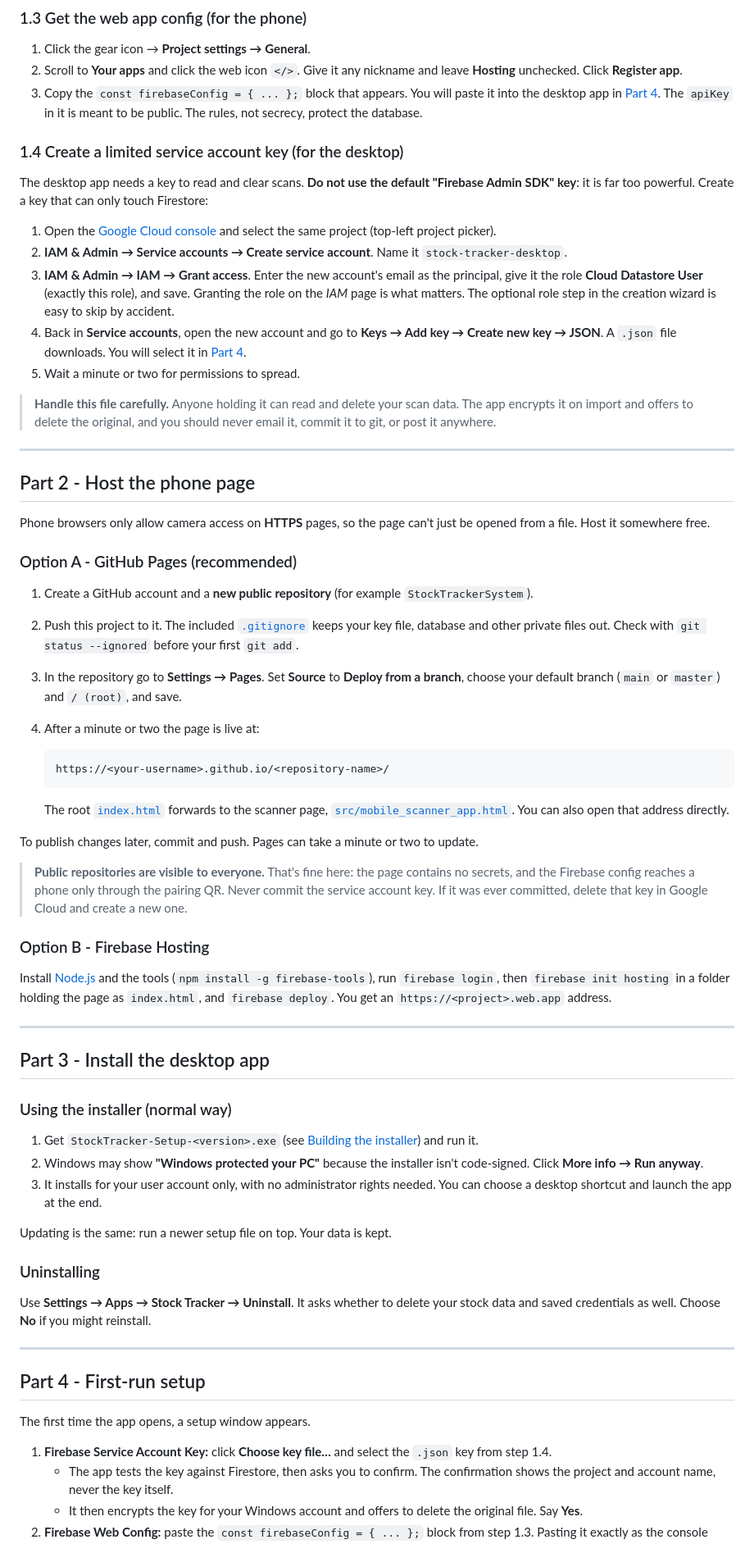
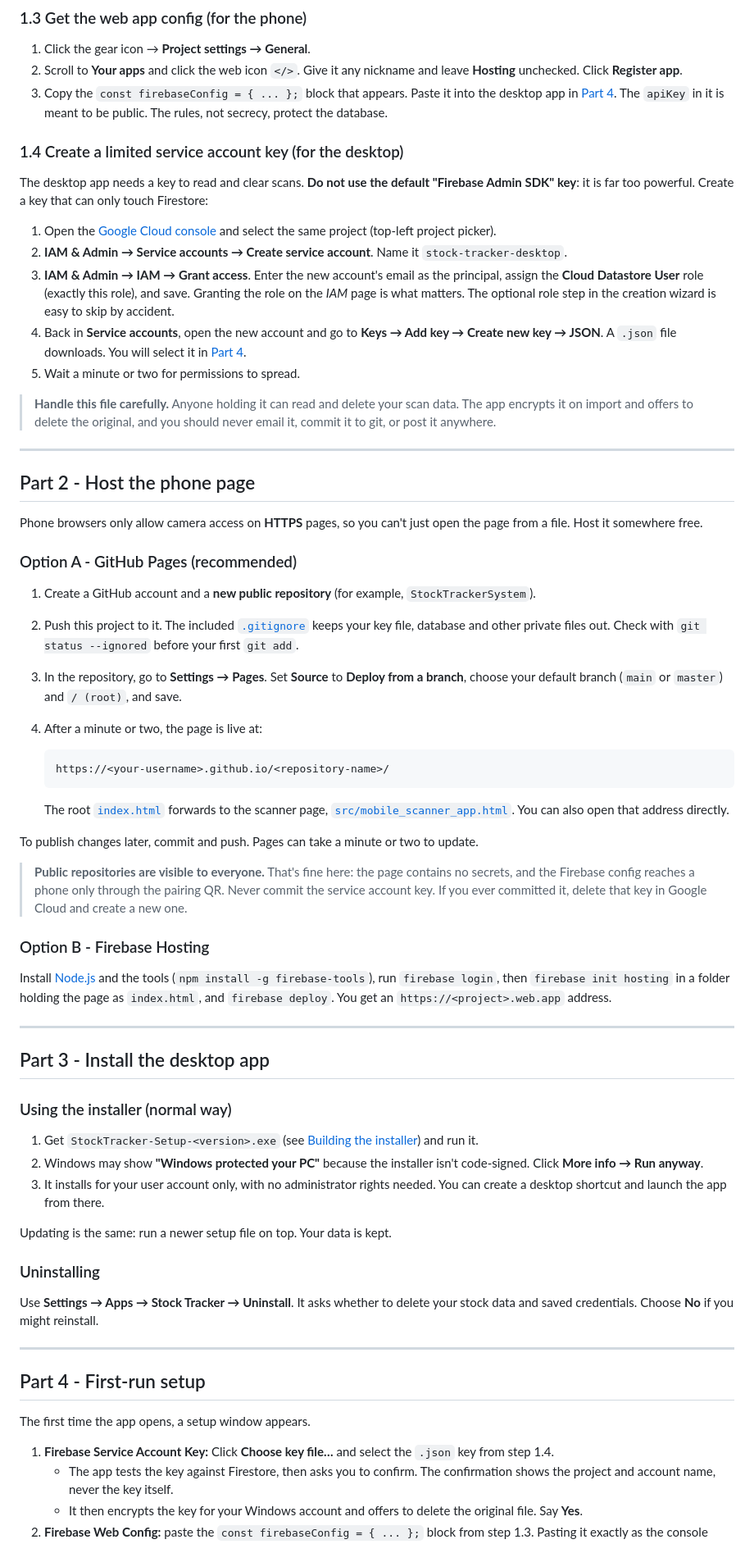
Before and after one commit to dtmhlol/StockTrackerSystem, a Markdown page: README.md, the part around one of its changes. Shown at 82% size. GitHub-like rendering.

````diff
--- a/README.md
+++ b/README.md
@@ -83,7 +87,7 @@ The rules let the phone *create* scans but never read or change anything.
 
 1. Click the gear icon → **Project settings → General**.
 2. Scroll to **Your apps** and click the web icon `</>`. Give it any nickname and leave **Hosting** unchecked. Click **Register app**.
-3. Copy the `const firebaseConfig = { ... };` block that appears. You will paste it into the desktop app in [Part 4](#part-4---first-run-setup).
+3. Copy the `const firebaseConfig = { ... };` block that appears. Paste it into the desktop app in [Part 4](#part-4---first-run-setup).
    The `apiKey` in it is meant to be public. The rules, not secrecy, protect the database.
 
 ### 1.4 Create a limited service account key (for the desktop)
@@ -92,7 +96,7 @@ The desktop app needs a key to read and clear scans. **Do not use the default "F
 
 1. Open the [Google Cloud console](https://console.cloud.google.com/) and select the same project (top-left project picker).
 2. **IAM & Admin → Service accounts → Create service account**. Name it `stock-tracker-desktop`.
-3. **IAM & Admin → IAM → Grant access**. Enter the new account's email as the principal, give it the role **Cloud Datastore User** (exactly this role), and save.
+3. **IAM & Admin → IAM → Grant access**. Enter the new account's email as the principal, assign the **Cloud Datastore User** role (exactly this role), and save.
    Granting the role on the *IAM* page is what matters. The optional role step in the creation wizard is easy to skip by accident.
 4. Back in **Service accounts**, open the new account and go to **Keys → Add key → Create new key → JSON**. A `.json` file downloads. You will select it in [Part 4](#part-4---first-run-setup).
 5. Wait a minute or two for permissions to spread.
@@ -103,14 +107,14 @@ The desktop app needs a key to read and clear scans. **Do not use the default "F
 
 ## Part 2 - Host the phone page
 
-Phone browsers only allow camera access on **HTTPS** pages, so the page can't just be opened from a file. Host it somewhere free.
+Phone browsers only allow camera access on **HTTPS** pages, so you can't just open the page from a file. Host it somewhere free.
 
 ### Option A - GitHub Pages (recommended)
 
-1. Create a GitHub account and a **new public repository** (for example `StockTrackerSystem`).
+1. Create a GitHub account and a **new public repository** (for example, `StockTrackerSystem`).
 2. Push this project to it. The included [`.gitignore`](.gitignore) keeps your key file, database and other private files out. Check with `git status --ignored` before your first `git add`.
-3. In the repository go to **Settings → Pages**. Set **Source** to **Deploy from a branch**, choose your default branch (`main` or `master`) and `/ (root)`, and save.
-4. After a minute or two the page is live at:
+3. In the repository, go to **Settings → Pages**. Set **Source** to **Deploy from a branch**, choose your default branch (`main` or `master`) and `/ (root)`, and save.
+4. After a minute or two, the page is live at:
 
    ```
    https://<your-username>.github.io/<repository-name>/
@@ -120,7 +124,7 @@ Phone browsers only allow camera access on **HTTPS** pages, so the page can't ju
 
 To publish changes later, commit and push. Pages can take a minute or two to update.
 
-> **Public repositories are visible to everyone.** That's fine here: the page contains no secrets, and the Firebase config reaches a phone only through the pairing QR. Never commit the service account key. If it was ever committed, delete that key in Google Cloud and create a new one.
+> **Public repositories are visible to everyone.** That's fine here: the page contains no secrets, and the Firebase config reaches a phone only through the pairing QR. Never commit the service account key. If you ever committed it, delete that key in Google Cloud and create a new one.
 
 ### Option B - Firebase Hosting
 
@@ -134,13 +138,13 @@ Install [Node.js](https://nodejs.org) and the tools (`npm install -g firebase-to
 
 1. Get `StockTracker-Setup-<version>.exe` (see [Building the installer](#building-the-installer)) and run it.
 2. Windows may show **"Windows protected your PC"** because the installer isn't code-signed. Click **More info → Run anyway**.
-3. It installs for your user account only, with no administrator rights needed. You can choose a desktop shortcut and launch the app at the end.
+3. It installs for your user account only, with no administrator rights needed. You can create a desktop shortcut and launch the app from there.
 
 Updating is the same: run a newer setup file on top. Your data is kept.
 
 ### Uninstalling
 
-Use **Settings → Apps → Stock Tracker → Uninstall**. It asks whether to delete your stock data and saved credentials as well. Choose **No** if you might reinstall.
+Use **Settings → Apps → Stock Tracker → Uninstall**. It asks whether to delete your stock data and saved credentials. Choose **No** if you might reinstall.
 
 ---
 
@@ -148,7 +152,7 @@ Use **Settings → Apps → Stock Tracker → Uninstall**. It asks whether to de
 
 The first time the app opens, a setup window appears.
 
-1. **Firebase Service Account Key:** click **Choose key file…** and select the `.json` key from step 1.4.
+1. **Firebase Service Account Key:** Click **Choose key file…** and select the `.json` key from step 1.4.
    - The app tests the key against Firestore, then asks you to confirm. The confirmation shows the project and account name, never the key itself.
    - It then encrypts the key for your Windows account and offers to delete the original file. Say **Yes**.
 2. **Firebase Web Config:** paste the `const firebaseConfig = { ... };` block from step 1.3. Pasting it exactly as the console shows it is fine.
````
Also changed, not shown: other parts of README.md (+54 -50 lines).
